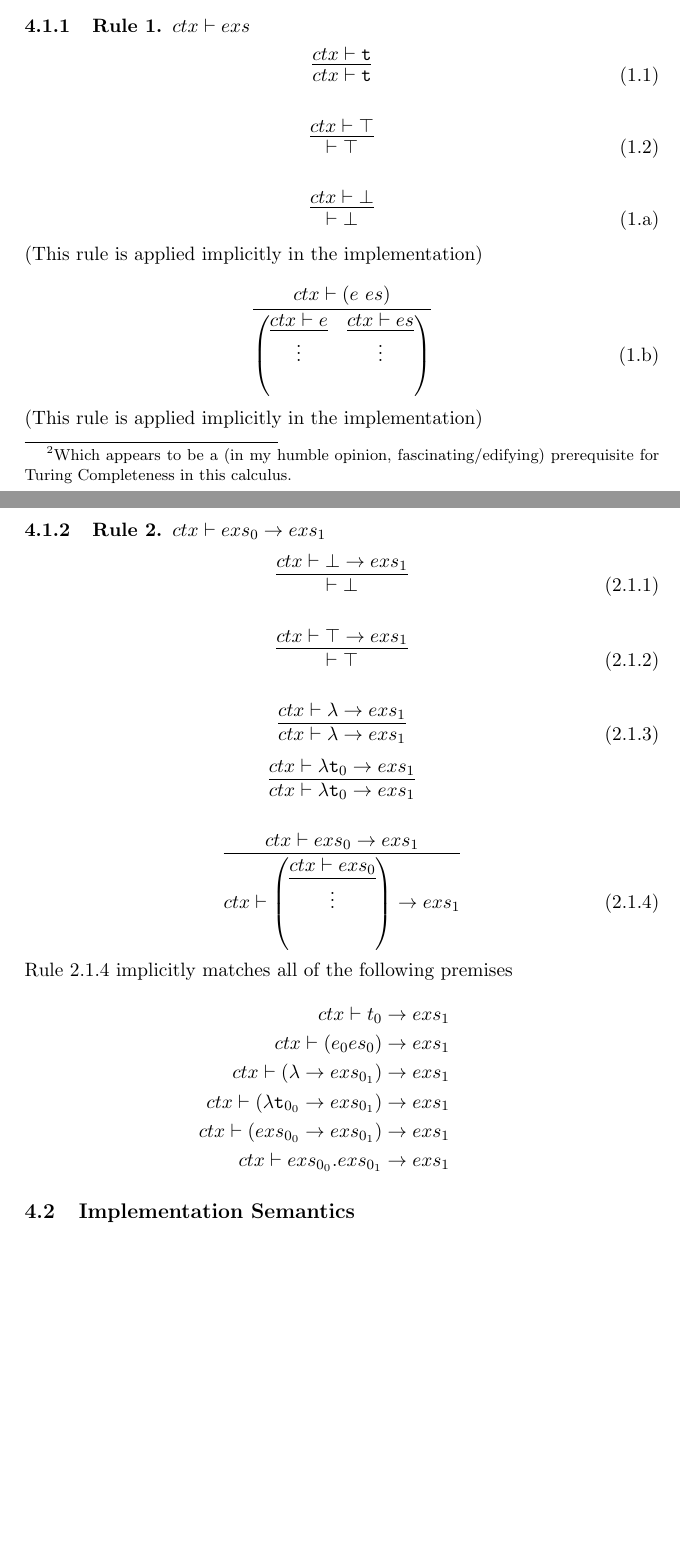
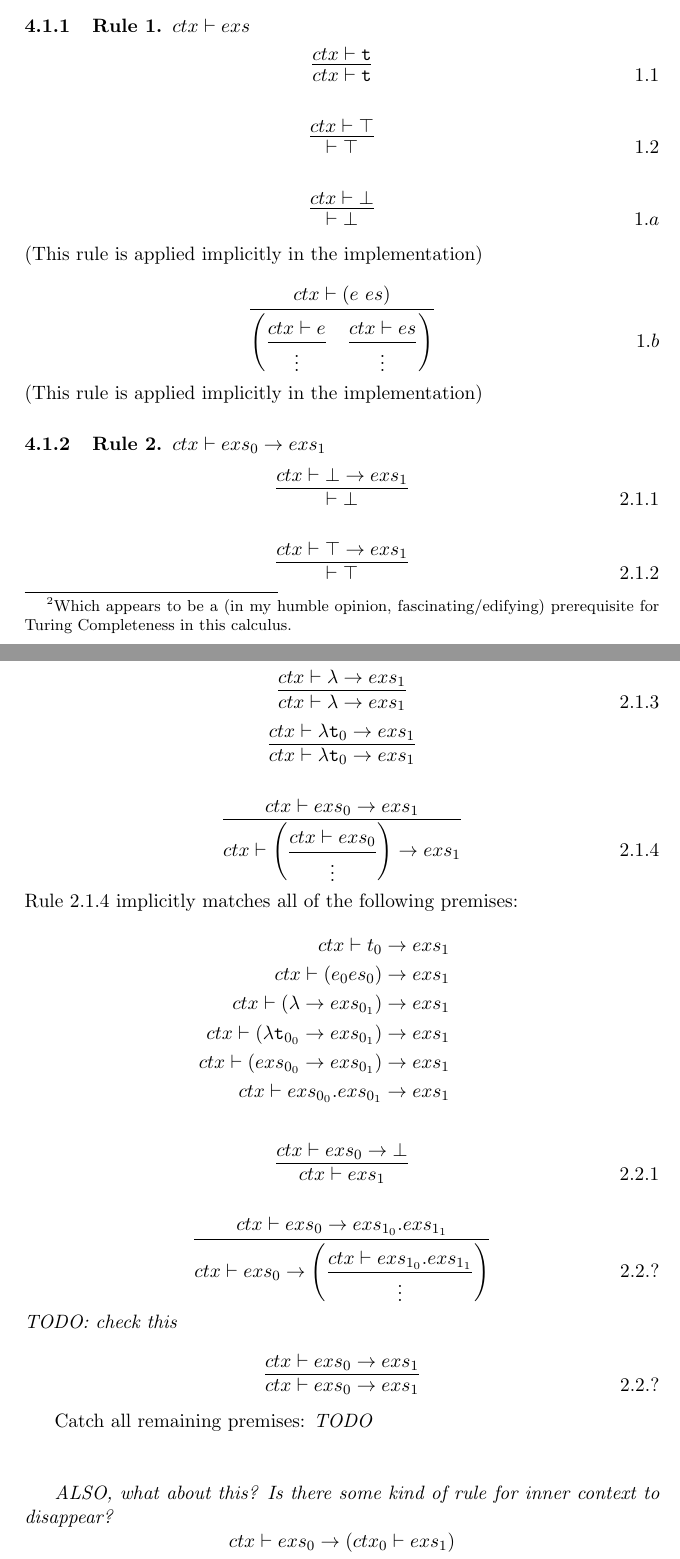
Before and after one commit to LangLang/LangLang, a LaTeX paper (specifications/specification-0.1.tex): two parts of pages 3 and 4 of 4 before the commit and two parts of pages 3 and 4 of 5 after it, joined at a grey line, cut so that both start at the same text, the shorter picture padded with empty space. Compiled offline with pdfLaTeX.

Commit message:
Changed to dfrac for inference rules with vdots

```diff
--- a/specifications/specification-0.1.tex
+++ b/specifications/specification-0.1.tex
@@ -7,10 +7,12 @@
 %\usepackage{gcl}
 %\usepackage{float}
 %\usepackage{wrapfig}
-\usepackage{amsmath}
+\usepackage{mathtools}
+%\usepackage{amsmath}
 \usepackage{amssymb}
 %\usepackage{amsthm}
 \usepackage{proof}
+
 
 %%%%%%%%%%%%%%%%%%%% MACROS %%%%%%%%%%%%%%%%%%%%
 
@@ -102,52 +104,74 @@ The sequent is what allows \textsl{LangLang} to perform evaluation in a lazy man
 
 \subsection{Ideal Semantics}
 \subsubsection{Rule 1. $ctx \vdash exs$ }
-\begin{equation}
-\infer{ctx \vdash \texttt{t}}{ctx \vdash \texttt{t}} \tag{1.1}
-\end{equation}
+\[
+\infer{ctx \vdash \mathtt{t}}{ctx \vdash \mathtt{t}} \eqno{1.1}
+\]
 
-\begin{equation}
-\infer{\vdash \top}{ctx \vdash \top} \tag{1.2}
-\end{equation}
+\[
+\infer{\vdash \top}{ctx \vdash \top} \eqno{1.2}
+\]
 
-\begin{equation}
-\infer{\vdash \bot}{ctx \vdash \bot} \tag{1.a}
-\end{equation}
+\[
+\infer{\vdash \bot}{ctx \vdash \bot} \eqno{1.a}
+\]
 (This rule is applied implicitly in the implementation)
 
-\begin{equation}
-\infer{ \left(\infer{\vdots}{ctx \vdash e}\quad\infer{\vdots}{ctx \vdash es}\right) }{ ctx \vdash (e\ es) } \tag{1.b}
-\end{equation}
+\[
+\infer{ \left(\dfrac{ctx \vdash e}{\vdots}\quad\dfrac{ctx \vdash es}{\vdots}\right) }{ ctx \vdash (e\ es) } \eqno{1.b}
+\]
 (This rule is applied implicitly in the implementation)
 
 \subsubsection{Rule 2. $ctx \vdash exs_0 \rightarrow exs_1$ }
-\begin{equation}
-\infer{\vdash \bot}{ctx \vdash \bot \rightarrow exs_1} \tag{2.1.1}
-\end{equation}
+\[
+\infer{\vdash \bot}{ctx \vdash \bot \rightarrow exs_1} \eqno{2.1.1}
+\]
 
-\begin{equation}
-\infer{\vdash \top}{ctx \vdash \top \rightarrow exs_1} \tag{2.1.2}
-\end{equation}
+\[
+\infer{\vdash \top}{ctx \vdash \top \rightarrow exs_1} \eqno{2.1.2}
+\]
 
-\begin{equation}
-\infer{ctx \vdash \lambda \rightarrow exs_1}{ctx \vdash \lambda \rightarrow exs_1} \tag{2.1.3}
-\end{equation}
+\[
+\infer{ctx \vdash \lambda \rightarrow exs_1}{ctx \vdash \lambda \rightarrow exs_1} \eqno{2.1.3}
+\]
 \begin{equation*}
-\infer{ctx \vdash \lambda \texttt{t}_0 \rightarrow exs_1}{ctx \vdash \lambda \texttt{t}_0 \rightarrow exs_1}
+\infer{ctx \vdash \lambda \mathtt{t}_0 \rightarrow exs_1}{ctx \vdash \lambda \mathtt{t}_0 \rightarrow exs_1}
 \end{equation*}
 
-\begin{equation}
-\infer{ctx \vdash \left(\infer{\vdots}{ctx \vdash exs_0}\right) \rightarrow exs_1}{ctx \vdash exs_0 \rightarrow exs_1} \tag{2.1.4}
-\end{equation}
-Rule 2.1.4 implicitly matches all of the following premises
+\[
+\infer{ctx \vdash \left(\dfrac{ctx \vdash exs_0}{\vdots}\right) \rightarrow exs_1}{ctx \vdash exs_0 \rightarrow exs_1} \eqno{2.1.4}
+\]
+Rule 2.1.4 implicitly matches all of the following premises:
 \begin{eqnarray*}
 ctx \vdash t_0 \rightarrow exs_1\\
 ctx \vdash (e_0 es_0) \rightarrow exs_1\\
 ctx \vdash (\lambda \rightarrow exs_{0_1}) \rightarrow exs_1\\
-ctx \vdash (\lambda \texttt{t}_{0_0} \rightarrow exs_{0_1}) \rightarrow exs_1\\
+ctx \vdash (\lambda \mathtt{t}_{0_0} \rightarrow exs_{0_1}) \rightarrow exs_1\\
 ctx \vdash (exs_{0_0} \rightarrow exs_{0_1}) \rightarrow exs_1\\
 ctx \vdash exs_{0_0} . exs_{0_1}  \rightarrow exs_1
 \end{eqnarray*}
+
+\[
+\infer{ctx \vdash exs_1}{ctx \vdash exs_0 \rightarrow \bot} \eqno{2.2.1}
+\]
+
+\[
+\infer{ctx \vdash exs_0 \rightarrow \left(\dfrac{ctx \vdash exs_{1_0} . exs_{1_1}}{\vdots}\right)}{ctx \vdash exs_0 \rightarrow exs_{1_0} . exs_{1_1}} \eqno{2.2.?}
+\]
+\emph{TODO: check this}
+
+\[
+\infer{ctx \vdash exs_0 \rightarrow exs_1}{ctx \vdash exs_0 \rightarrow exs_1} \eqno{2.2.?}
+\]
+
+Catch all remaining premises:
+\emph{TODO}\\\\
+
+
+\emph{ALSO, what about this? Is there some kind of rule for inner context to disappear? }
+\[
+ctx \vdash exs_0 \rightarrow (ctx_0 \vdash exs_1)
+\]
 
 
 \subsection{Implementation Semantics}
```
Also changed, not shown: specifications/specification-0.1.tex (18 more changed lines).
